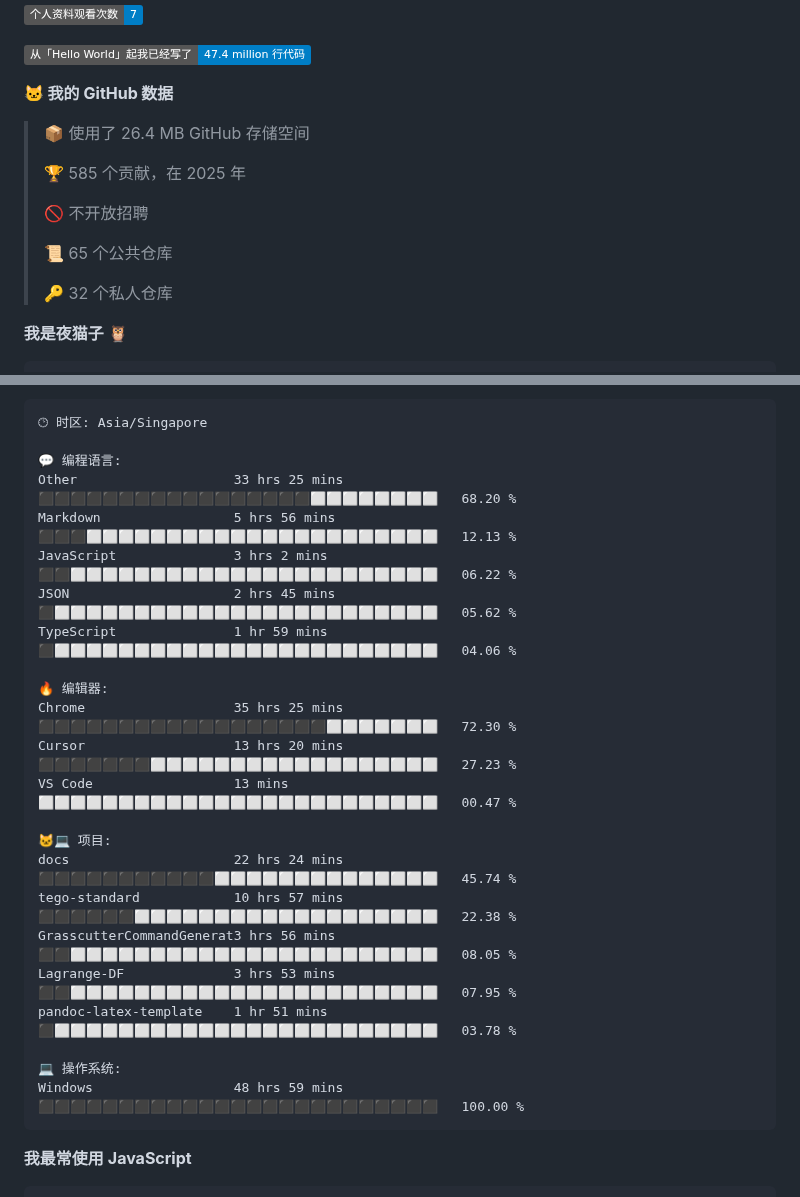
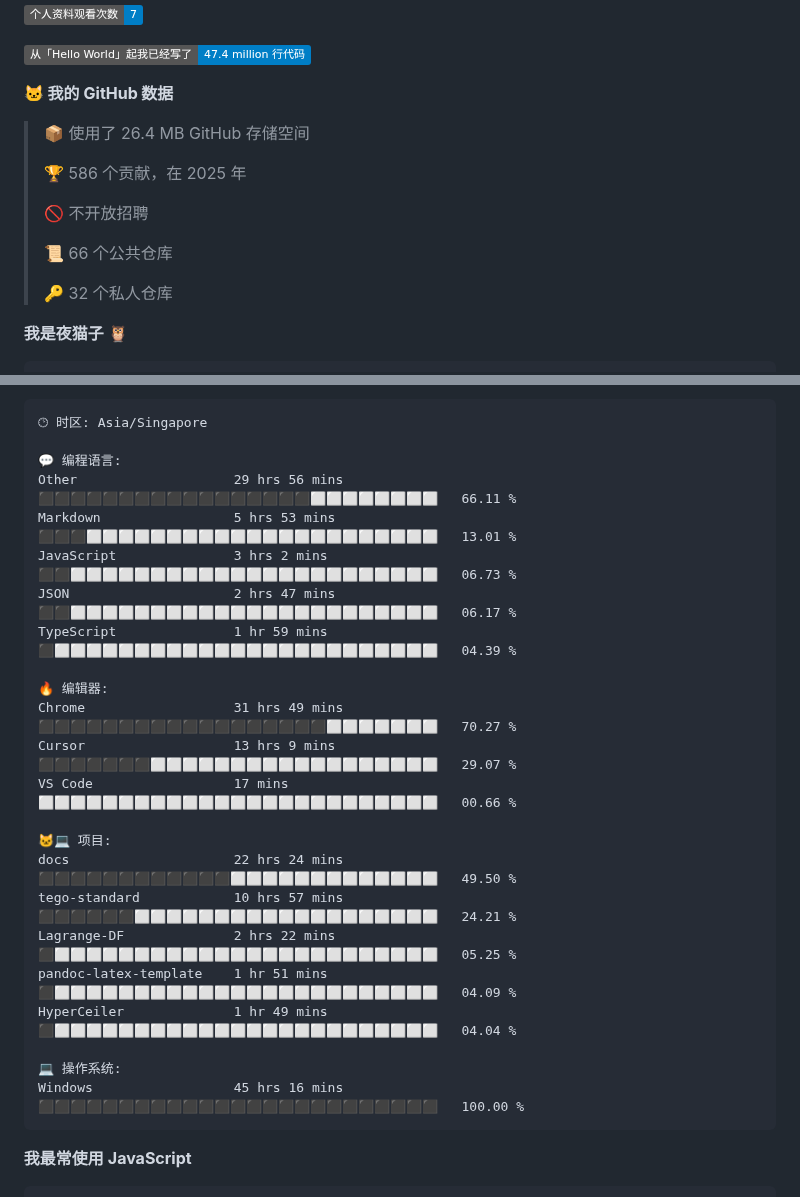
Before and after one commit to TomyJan/TomyJan, a Markdown page: README.md, 2 parts joined by grey strips. Rendered like a GitHub page; badges without logos.

Commit message:
Updated with Dev Metrics

````diff
--- a/README.md
+++ b/README.md
@@ -21,11 +21,11 @@
 
 > 📦  使用了 26.4 MB GitHub 存储空间
  >
-> 🏆 585 个贡献，在 2025 年
+> 🏆 586 个贡献，在 2025 年
  >
 > 🚫 不开放招聘
  >
-> 📜 65 个公共仓库
+> 📜 66 个公共仓库
  >
 > 🔑 32 个私人仓库
  >
@@ -56,26 +56,26 @@
 🕑︎ 时区: Asia/Singapore
 
 💬 编程语言:
-Other                    33 hrs 25 mins      ⬛⬛⬛⬛⬛⬛⬛⬛⬛⬛⬛⬛⬛⬛⬛⬛⬛⬜⬜⬜⬜⬜⬜⬜⬜   68.20 %
-Markdown                 5 hrs 56 mins       ⬛⬛⬛⬜⬜⬜⬜⬜⬜⬜⬜⬜⬜⬜⬜⬜⬜⬜⬜⬜⬜⬜⬜⬜⬜   12.13 %
-JavaScript               3 hrs 2 mins        ⬛⬛⬜⬜⬜⬜⬜⬜⬜⬜⬜⬜⬜⬜⬜⬜⬜⬜⬜⬜⬜⬜⬜⬜⬜   06.22 %
-JSON                     2 hrs 45 mins       ⬛⬜⬜⬜⬜⬜⬜⬜⬜⬜⬜⬜⬜⬜⬜⬜⬜⬜⬜⬜⬜⬜⬜⬜⬜   05.62 %
-TypeScript               1 hr 59 mins        ⬛⬜⬜⬜⬜⬜⬜⬜⬜⬜⬜⬜⬜⬜⬜⬜⬜⬜⬜⬜⬜⬜⬜⬜⬜   04.06 %
+Other                    29 hrs 56 mins      ⬛⬛⬛⬛⬛⬛⬛⬛⬛⬛⬛⬛⬛⬛⬛⬛⬛⬜⬜⬜⬜⬜⬜⬜⬜   66.11 %
+Markdown                 5 hrs 53 mins       ⬛⬛⬛⬜⬜⬜⬜⬜⬜⬜⬜⬜⬜⬜⬜⬜⬜⬜⬜⬜⬜⬜⬜⬜⬜   13.01 %
+JavaScript               3 hrs 2 mins        ⬛⬛⬜⬜⬜⬜⬜⬜⬜⬜⬜⬜⬜⬜⬜⬜⬜⬜⬜⬜⬜⬜⬜⬜⬜   06.73 %
+JSON                     2 hrs 47 mins       ⬛⬛⬜⬜⬜⬜⬜⬜⬜⬜⬜⬜⬜⬜⬜⬜⬜⬜⬜⬜⬜⬜⬜⬜⬜   06.17 %
+TypeScript               1 hr 59 mins        ⬛⬜⬜⬜⬜⬜⬜⬜⬜⬜⬜⬜⬜⬜⬜⬜⬜⬜⬜⬜⬜⬜⬜⬜⬜   04.39 %
 
 🔥 编辑器:
-Chrome                   35 hrs 25 mins      ⬛⬛⬛⬛⬛⬛⬛⬛⬛⬛⬛⬛⬛⬛⬛⬛⬛⬛⬜⬜⬜⬜⬜⬜⬜   72.30 %
-Cursor                   13 hrs 20 mins      ⬛⬛⬛⬛⬛⬛⬛⬜⬜⬜⬜⬜⬜⬜⬜⬜⬜⬜⬜⬜⬜⬜⬜⬜⬜   27.23 %
-VS Code                  13 mins             ⬜⬜⬜⬜⬜⬜⬜⬜⬜⬜⬜⬜⬜⬜⬜⬜⬜⬜⬜⬜⬜⬜⬜⬜⬜   00.47 %
+Chrome                   31 hrs 49 mins      ⬛⬛⬛⬛⬛⬛⬛⬛⬛⬛⬛⬛⬛⬛⬛⬛⬛⬛⬜⬜⬜⬜⬜⬜⬜   70.27 %
+Cursor                   13 hrs 9 mins       ⬛⬛⬛⬛⬛⬛⬛⬜⬜⬜⬜⬜⬜⬜⬜⬜⬜⬜⬜⬜⬜⬜⬜⬜⬜   29.07 %
+VS Code                  17 mins             ⬜⬜⬜⬜⬜⬜⬜⬜⬜⬜⬜⬜⬜⬜⬜⬜⬜⬜⬜⬜⬜⬜⬜⬜⬜   00.66 %
 
 🐱‍💻 项目:
-docs                     22 hrs 24 mins      ⬛⬛⬛⬛⬛⬛⬛⬛⬛⬛⬛⬜⬜⬜⬜⬜⬜⬜⬜⬜⬜⬜⬜⬜⬜   45.74 %
-tego-standard            10 hrs 57 mins      ⬛⬛⬛⬛⬛⬛⬜⬜⬜⬜⬜⬜⬜⬜⬜⬜⬜⬜⬜⬜⬜⬜⬜⬜⬜   22.38 %
-GrasscutterCommandGenerat3 hrs 56 mins       ⬛⬛⬜⬜⬜⬜⬜⬜⬜⬜⬜⬜⬜⬜⬜⬜⬜⬜⬜⬜⬜⬜⬜⬜⬜   08.05 %
-Lagrange-DF              3 hrs 53 mins       ⬛⬛⬜⬜⬜⬜⬜⬜⬜⬜⬜⬜⬜⬜⬜⬜⬜⬜⬜⬜⬜⬜⬜⬜⬜   07.95 %
-pandoc-latex-template    1 hr 51 mins        ⬛⬜⬜⬜⬜⬜⬜⬜⬜⬜⬜⬜⬜⬜⬜⬜⬜⬜⬜⬜⬜⬜⬜⬜⬜   03.78 %
+docs                     22 hrs 24 mins      ⬛⬛⬛⬛⬛⬛⬛⬛⬛⬛⬛⬛⬜⬜⬜⬜⬜⬜⬜⬜⬜⬜⬜⬜⬜   49.50 %
+tego-standard            10 hrs 57 mins      ⬛⬛⬛⬛⬛⬛⬜⬜⬜⬜⬜⬜⬜⬜⬜⬜⬜⬜⬜⬜⬜⬜⬜⬜⬜   24.21 %
+Lagrange-DF              2 hrs 22 mins       ⬛⬜⬜⬜⬜⬜⬜⬜⬜⬜⬜⬜⬜⬜⬜⬜⬜⬜⬜⬜⬜⬜⬜⬜⬜   05.25 %
+pandoc-latex-template    1 hr 51 mins        ⬛⬜⬜⬜⬜⬜⬜⬜⬜⬜⬜⬜⬜⬜⬜⬜⬜⬜⬜⬜⬜⬜⬜⬜⬜   04.09 %
+HyperCeiler              1 hr 49 mins        ⬛⬜⬜⬜⬜⬜⬜⬜⬜⬜⬜⬜⬜⬜⬜⬜⬜⬜⬜⬜⬜⬜⬜⬜⬜   04.04 %
 
 💻 操作系统:
-Windows                  48 hrs 59 mins      ⬛⬛⬛⬛⬛⬛⬛⬛⬛⬛⬛⬛⬛⬛⬛⬛⬛⬛⬛⬛⬛⬛⬛⬛⬛   100.00 %
+Windows                  45 hrs 16 mins      ⬛⬛⬛⬛⬛⬛⬛⬛⬛⬛⬛⬛⬛⬛⬛⬛⬛⬛⬛⬛⬛⬛⬛⬛⬛   100.00 %
 ```
 
 **我最常使用 JavaScript**
````
Also changed, not shown: other parts of README.md (+2 -2 lines).
